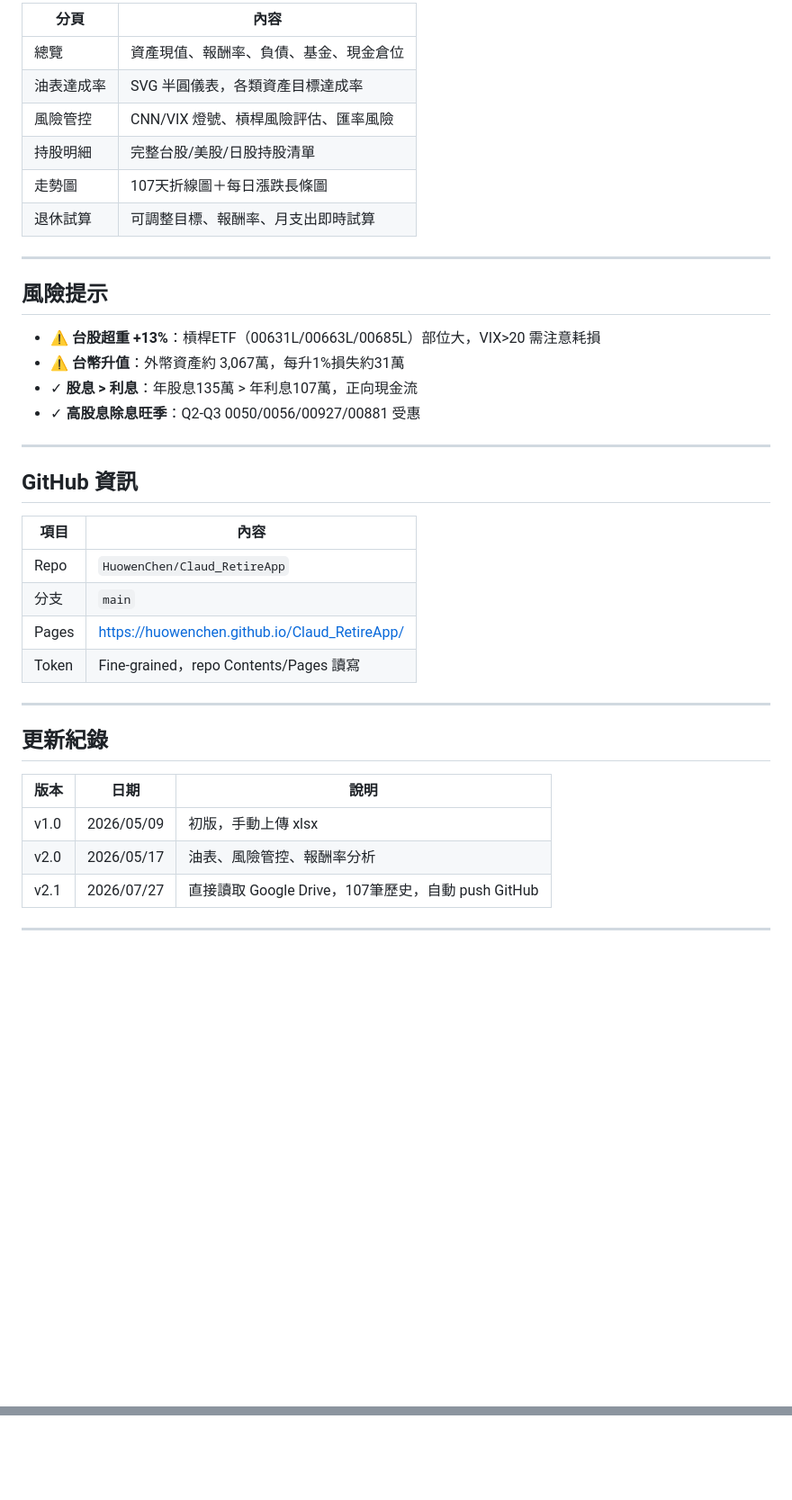
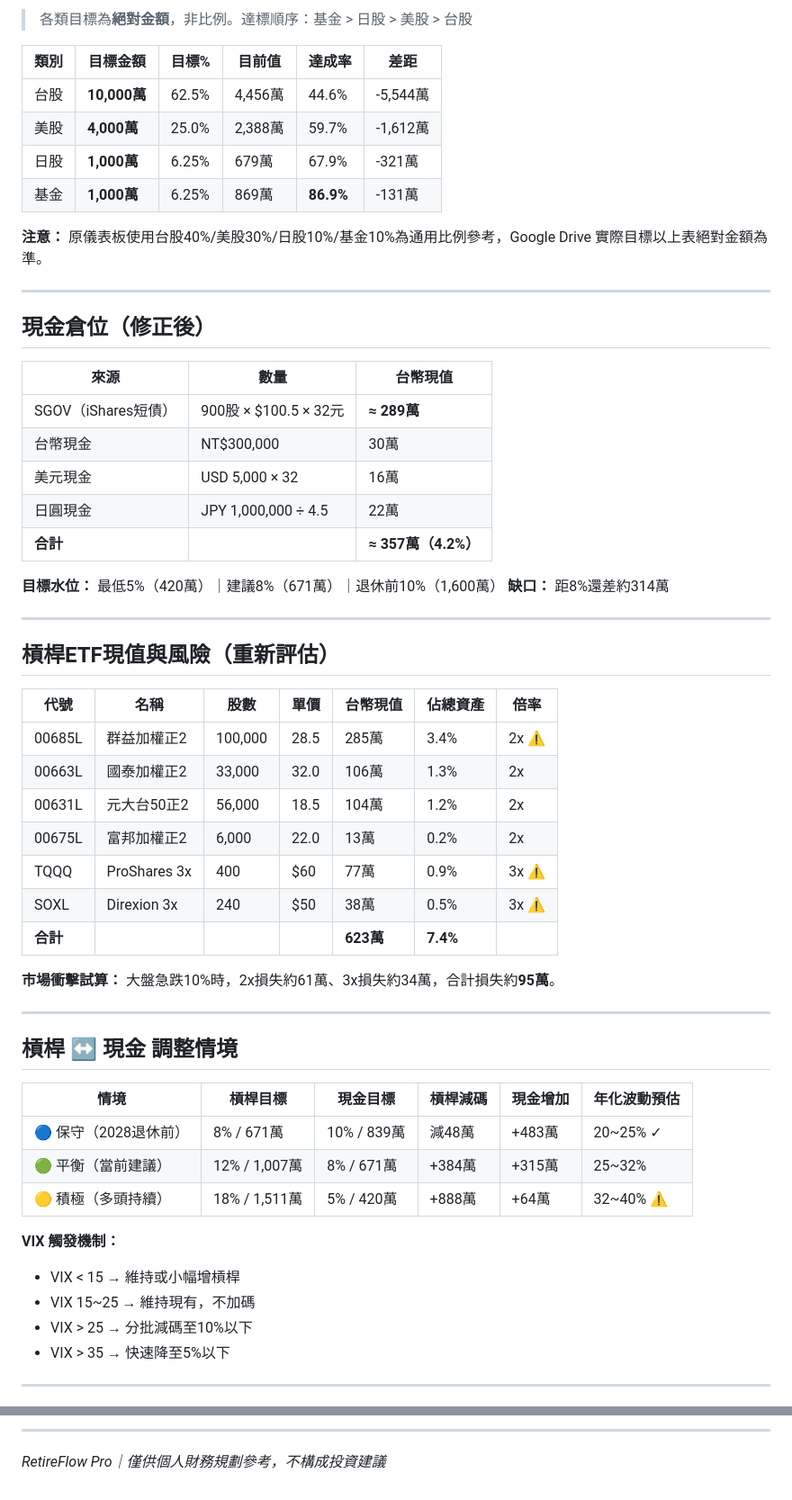
Before and after one commit to HuowenChen/Claud_RetireApp, a Markdown page: README.md, 2 parts joined by grey strips. Shown at 90% size. GitHub-like rendering; blank space fills up the shorter version.

Commit message:
📝 README v3.1 - 修正目標配置/SGOV/槓桿風險管理

```diff
--- a/README.md
+++ b/README.md
@@ -68,42 +33,61 @@ Google Drive（RetireFlow_DB.xlsx）
 
-| 分頁 | 內容 |
-|------|------|
-| 總覽 | 資產現值、報酬率、負債、基金、現金倉位 |
-| 油表達成率 | SVG 半圓儀表，各類資產目標達成率 |
-| 風險管控 | CNN/VIX 燈號、槓桿風險評估、匯率風險 |
-| 持股明細 | 完整台股/美股/日股持股清單 |
-| 走勢圖 | 107天折線圖＋每日漲跌長條圖 |
-| 退休試算 | 可調整目標、報酬率、月支出即時試算 |
+> 各類目標為**絕對金額**，非比例。達標順序：基金 > 日股 > 美股 > 台股
+
+| 類別 | 目標金額 | 目標% | 目前值 | 達成率 | 差距 |
+|------|---------|------|------|------|------|
+| 台股 | **10,000萬** | 62.5% | 4,456萬 | 44.6% | -5,544萬 |
+| 美股 | **4,000萬** | 25.0% | 2,388萬 | 59.7% | -1,612萬 |
+| 日股 | **1,000萬** | 6.25% | 679萬 | 67.9% | -321萬 |
+| 基金 | **1,000萬** | 6.25% | 869萬 | **86.9%** | -131萬 |
+
+**注意：** 原儀表板使用台股40%/美股30%/日股10%/基金10%為通用比例參考，Google Drive 實際目標以上表絕對金額為準。
 
 ---
 
-## 風險提示
+## 現金倉位（修正後）
 
-- ⚠️ **台股超重 +13%**：槓桿ETF（00631L/00663L/00685L）部位大，VIX>20 需注意耗損
-- ⚠️ **台幣升值**：外幣資產約 3,067萬，每升1%損失約31萬
-- ✓ **股息 > 利息**：年股息135萬 > 年利息107萬，正向現金流
-- ✓ **高股息除息旺季**：Q2-Q3 0050/0056/00927/00881 受惠
+| 來源 | 數量 | 台幣現值 |
+|------|------|---------|
+| SGOV（iShares短債） | 900股 × $100.5 × 32元 | **≈ 289萬** |
+| 台幣現金 | NT$300,000 | 30萬 |
+| 美元現金 | USD 5,000 × 32 | 16萬 |
+| 日圓現金 | JPY 1,000,000 ÷ 4.5 | 22萬 |
+| **合計** | | **≈ 357萬（4.2%）** |
+
+**目標水位：** 最低5%（420萬）｜建議8%（671萬）｜退休前10%（1,600萬）
+**缺口：** 距8%還差約314萬
 
 ---
 
-## GitHub 資訊
+## 槓桿ETF現值與風險（重新評估）
 
-| 項目 | 內容 |
-|------|------|
-| Repo | `HuowenChen/Claud_RetireApp` |
-| 分支 | `main` |
-| Pages | https://huowenchen.github.io/Claud_RetireApp/ |
-| Token | Fine-grained，repo Contents/Pages 讀寫 |
+| 代號 | 名稱 | 股數 | 單價 | 台幣現值 | 佔總資產 | 倍率 |
+|------|------|------|------|---------|---------|------|
+| 00685L | 群益加權正2 | 100,000 | 28.5 | 285萬 | 3.4% | 2x ⚠️ |
+| 00663L | 國泰加權正2 | 33,000 | 32.0 | 106萬 | 1.3% | 2x |
+| 00631L | 元大台50正2 | 56,000 | 18.5 | 104萬 | 1.2% | 2x |
+| 00675L | 富邦加權正2 | 6,000 | 22.0 | 13萬 | 0.2% | 2x |
+| TQQQ | ProShares 3x | 400 | $60 | 77萬 | 0.9% | 3x ⚠️ |
+| SOXL | Direxion 3x | 240 | $50 | 38萬 | 0.5% | 3x ⚠️ |
+| **合計** | | | | **623萬** | **7.4%** | |
+
+**市場衝擊試算：** 大盤急跌10%時，2x損失約61萬、3x損失約34萬，合計損失約**95萬**。
 
 ---
 
-## 更新紀錄
+## 槓桿 ↔ 現金 調整情境
 
-| 版本 | 日期 | 說明 |
-|------|------|------|
-| v1.0 | 2026/05/09 | 初版，手動上傳 xlsx |
-| v2.0 | 2026/05/17 | 油表、風險管控、報酬率分析 |
-| v2.1 | 2026/07/27 | 直接讀取 Google Drive，107筆歷史，自動 push GitHub |
+| 情境 | 槓桿目標 | 現金目標 | 槓桿減碼 | 現金增加 | 年化波動預估 |
+|------|---------|---------|---------|---------|------------|
+| 🔵 保守（2028退休前） | 8% / 671萬 | 10% / 839萬 | 減48萬 | +483萬 | 20~25% ✓ |
+| 🟢 平衡（當前建議） | 12% / 1,007萬 | 8% / 671萬 | +384萬 | +315萬 | 25~32% |
+| 🟡 積極（多頭持續） | 18% / 1,511萬 | 5% / 420萬 | +888萬 | +64萬 | 32~40% ⚠️ |
+
+**VIX 觸發機制：**
+- VIX < 15 → 維持或小幅增槓桿
+- VIX 15~25 → 維持現有，不加碼
+- VIX > 25 → 分批減碼至10%以下
+- VIX > 35 → 快速降至5%以下
 
 ---
 
@@ -110,0 +166,3 @@ Google Drive（RetireFlow_DB.xlsx）
+---
+
+*RetireFlow Pro｜僅供個人財務規劃參考，不構成投資建議*
```
Also changed, not shown: other parts of README.md (+87 -51 lines).
